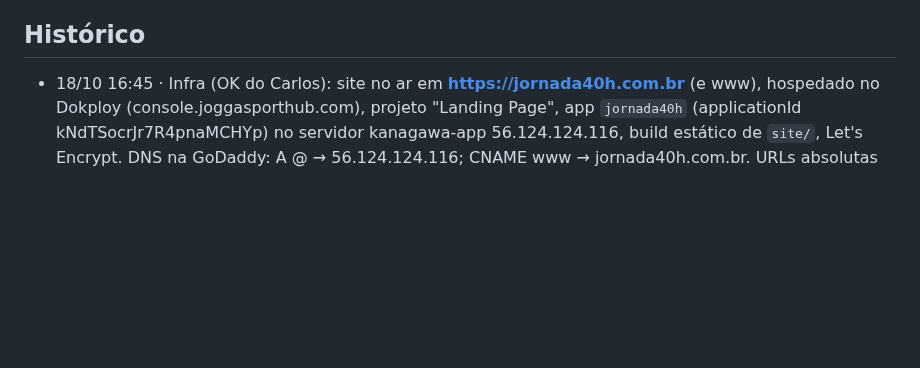
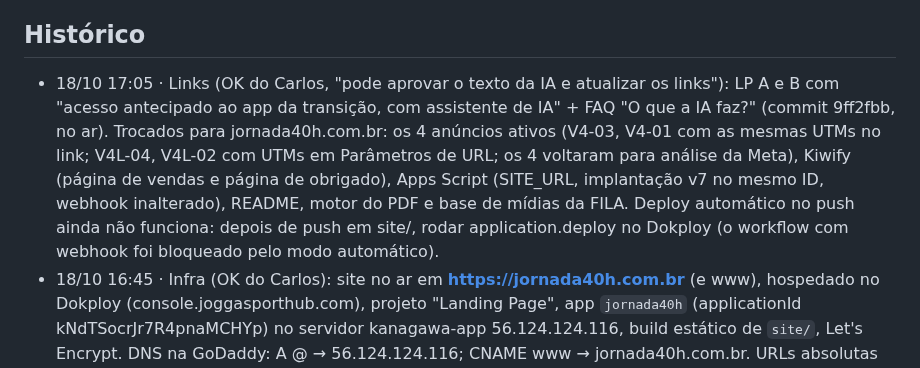
Before and after one commit to Carlosvpm/jornada40h, a Markdown page: docs/ESTADO.md, the part around the change. Drawn GitHub-style; blank space fills up the shorter version.

Commit message:
ESTADO: texto da IA na LP e links trocados para jornada40h.com.br
Co-Authored-By: Claude Opus 5.5 <noreply@anthropic.com>
Claude-Session: https://claude.ai/code/session_013Lr8mQXt3cVjhu3fx1nCZP

```diff
--- a/docs/ESTADO.md
+++ b/docs/ESTADO.md
@@ -61,6 +61,7 @@ Status: feito (Carlos: "vc consegue postar, cuidar dos anúncios e fazer deploy"
 - 16/10: conteúdo IG sem câmera (Remotion); eventual apresentador IA só com rótulo de IA.
 
 ## Histórico
+- 18/10 17:05 · Links (OK do Carlos, "pode aprovar o texto da IA e atualizar os links"): LP A e B com "acesso antecipado ao app da transição, com assistente de IA" + FAQ "O que a IA faz?" (commit 9ff2fbb, no ar). Trocados para jornada40h.com.br: os 4 anúncios ativos (V4-03, V4-01 com as mesmas UTMs no link; V4L-04, V4L-02 com UTMs em Parâmetros de URL; os 4 voltaram para análise da Meta), Kiwify (página de vendas e página de obrigado), Apps Script (SITE_URL, implantação v7 no mesmo ID, webhook inalterado), README, motor do PDF e base de mídias da FILA. Deploy automático no push ainda não funciona: depois de push em site/, rodar application.deploy no Dokploy (o workflow com webhook foi bloqueado pelo modo automático).
 - 18/10 16:45 · Infra (OK do Carlos): site no ar em **https://jornada40h.com.br** (e www), hospedado no Dokploy (console.joggasporthub.com), projeto "Landing Page", app `jornada40h` (applicationId kNdTSocrJr7R4pnaMCHYp) no servidor kanagawa-app 56.124.124.116, build estático de `site/`, Let's Encrypt. DNS na GoDaddy: A @ → 56.124.124.116; CNAME www → jornada40h.com.br. URLs absolutas do site trocadas para o domínio (commit 1d91ea1). A Netlify segue no ar só como reserva (anúncios e mídias dos posts ainda apontam para ela). Pendente: link dos anúncios, página de vendas na Kiwify, SITE_URL do Apps Script, Search Console.
 - 18/10 16:18–16:21 · Vendas (OK do Carlos, "pode enviar"): enviados pela calculadora40h@gmail.com 5 e-mails manuais aos leads (Gabriel, Tatiane, Marcos, Rhayane, Chico), cada um com o número do negócio, a prévia da escala com a parte de baixo borrada (inline) e o botão para a oferta de R$ 47,90 (xftQB3Y, utm_campaign=oferta-4790). Sem PDF anexo. A sequência automática D+1/D+3/D+7 nunca foi ligada (não existe a aba Sequencia): ajustar o texto antes de ativar, para não repetir este e-mail.
 - 18/10 16:19 · Infra: a Netlify zerou os 300 créditos do ciclo (16/10–15/11). O site segue no ar com 30 créditos operacionais, mas **novos deploys de produção estão bloqueados**: /fim-da-escala-6x1/perguntas-e-respostas/ (commit 46fa26e) está no repositório e dá 404 no ar. netlify.toml agora ignora commits que não mexem em site/. Decisão pendente com o Carlos: upgrade da Netlify ou migrar para Cloudflare Pages/GitHub Pages junto com o domínio.
```
